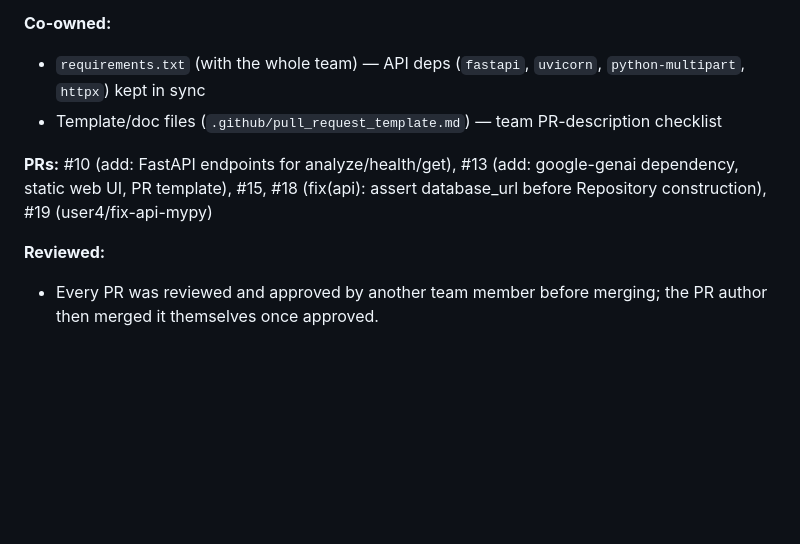
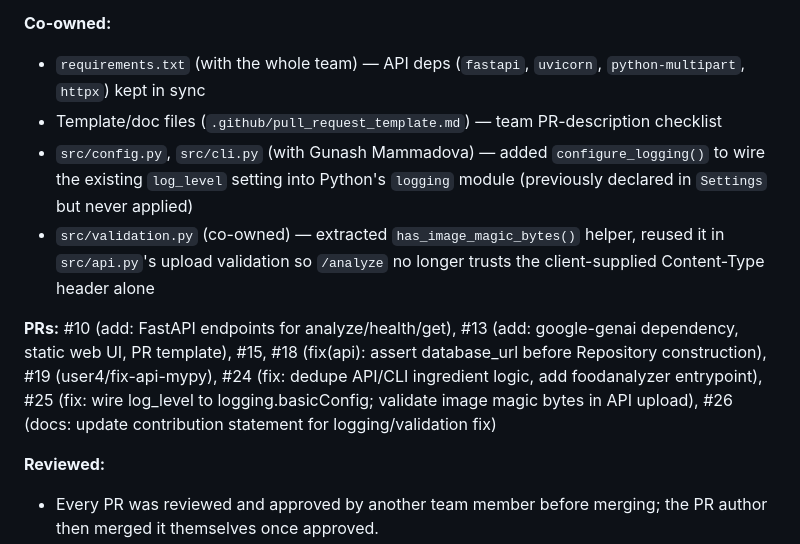
Before and after one commit to Gunas12/Food_Analyzer, a Markdown page: report/CONTRIBUTION_STATEMENT.md, the part around the change. GitHub-like rendering; blank space fills up the shorter version.

Commit message:
docs: update contribution statement for logging/validation fix

```diff
--- a/report/CONTRIBUTION_STATEMENT.md
+++ b/report/CONTRIBUTION_STATEMENT.md
@@ -92,8 +92,14 @@
 
 - `requirements.txt` (with the whole team) — API deps (`fastapi`, `uvicorn`, `python-multipart`, `httpx`) kept in sync
 - Template/doc files (`.github/pull_request_template.md`) — team PR-description checklist
+- `src/config.py`, `src/cli.py` (with Gunash Mammadova) — added `configure_logging()`
+  to wire the existing `log_level` setting into Python's `logging` module (previously
+  declared in `Settings` but never applied)
+- `src/validation.py` (co-owned) — extracted `has_image_magic_bytes()` helper, reused it
+  in `src/api.py`'s upload validation so `/analyze` no longer trusts the client-supplied
+  Content-Type header alone
 
-**PRs:** #10 (add: FastAPI endpoints for analyze/health/get), #13 (add: google-genai dependency, static web UI, PR template), #15, #18 (fix(api): assert database_url before Repository construction), #19 (user4/fix-api-mypy)
+**PRs:** #10 (add: FastAPI endpoints for analyze/health/get), #13 (add: google-genai dependency, static web UI, PR template), #15, #18 (fix(api): assert database_url before Repository construction), #19 (user4/fix-api-mypy), #24 (fix: dedupe API/CLI ingredient logic, add foodanalyzer entrypoint), #25 (fix: wire log_level to logging.basicConfig; validate image magic bytes in API upload), #26 (docs: update contribution statement for logging/validation fix)
 
 **Reviewed:**
 
```
